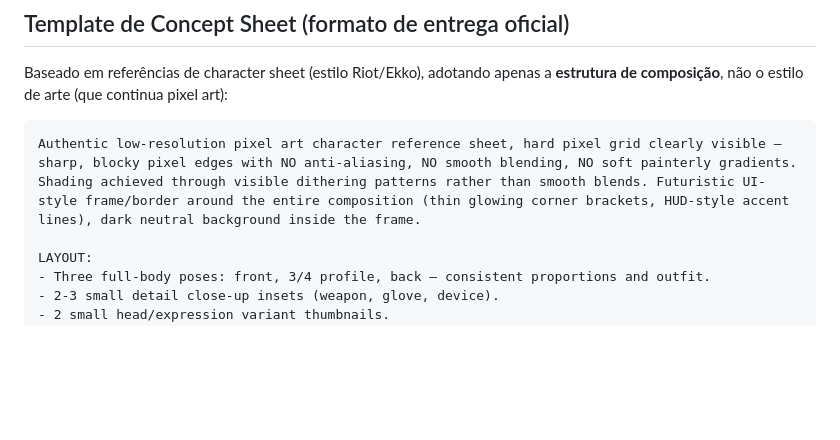
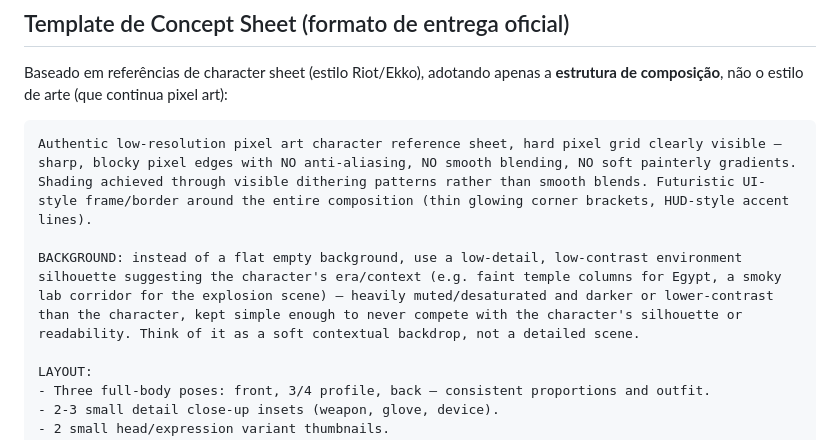
Before and after one commit to Gravit-Studios/fragmentos-do-tempo, a Markdown page: game-design/linha-visual.md, the part around the change. GitHub-like rendering; blank space fills up the shorter version.

````diff
--- a/game-design/linha-visual.md
+++ b/game-design/linha-visual.md
@@ -58,7 +58,9 @@ Ainda não testados no novo estilo pixel art — próximo passo recomendado, rea
 Baseado em referências de character sheet (estilo Riot/Ekko), adotando apenas a **estrutura de composição**, não o estilo de arte (que continua pixel art):
 
 ```
-Authentic low-resolution pixel art character reference sheet, hard pixel grid clearly visible — sharp, blocky pixel edges with NO anti-aliasing, NO smooth blending, NO soft painterly gradients. Shading achieved through visible dithering patterns rather than smooth blends. Futuristic UI-style frame/border around the entire composition (thin glowing corner brackets, HUD-style accent lines), dark neutral background inside the frame.
+Authentic low-resolution pixel art character reference sheet, hard pixel grid clearly visible — sharp, blocky pixel edges with NO anti-aliasing, NO smooth blending, NO soft painterly gradients. Shading achieved through visible dithering patterns rather than smooth blends. Futuristic UI-style frame/border around the entire composition (thin glowing corner brackets, HUD-style accent lines).
+
+BACKGROUND: instead of a flat empty background, use a low-detail, low-contrast environment silhouette suggesting the character's era/context (e.g. faint temple columns for Egypt, a smoky lab corridor for the explosion scene) — heavily muted/desaturated and darker or lower-contrast than the character, kept simple enough to never compete with the character's silhouette or readability. Think of it as a soft contextual backdrop, not a detailed scene.
 
 LAYOUT:
 - Three full-body poses: front, 3/4 profile, back — consistent proportions and outfit.
````
